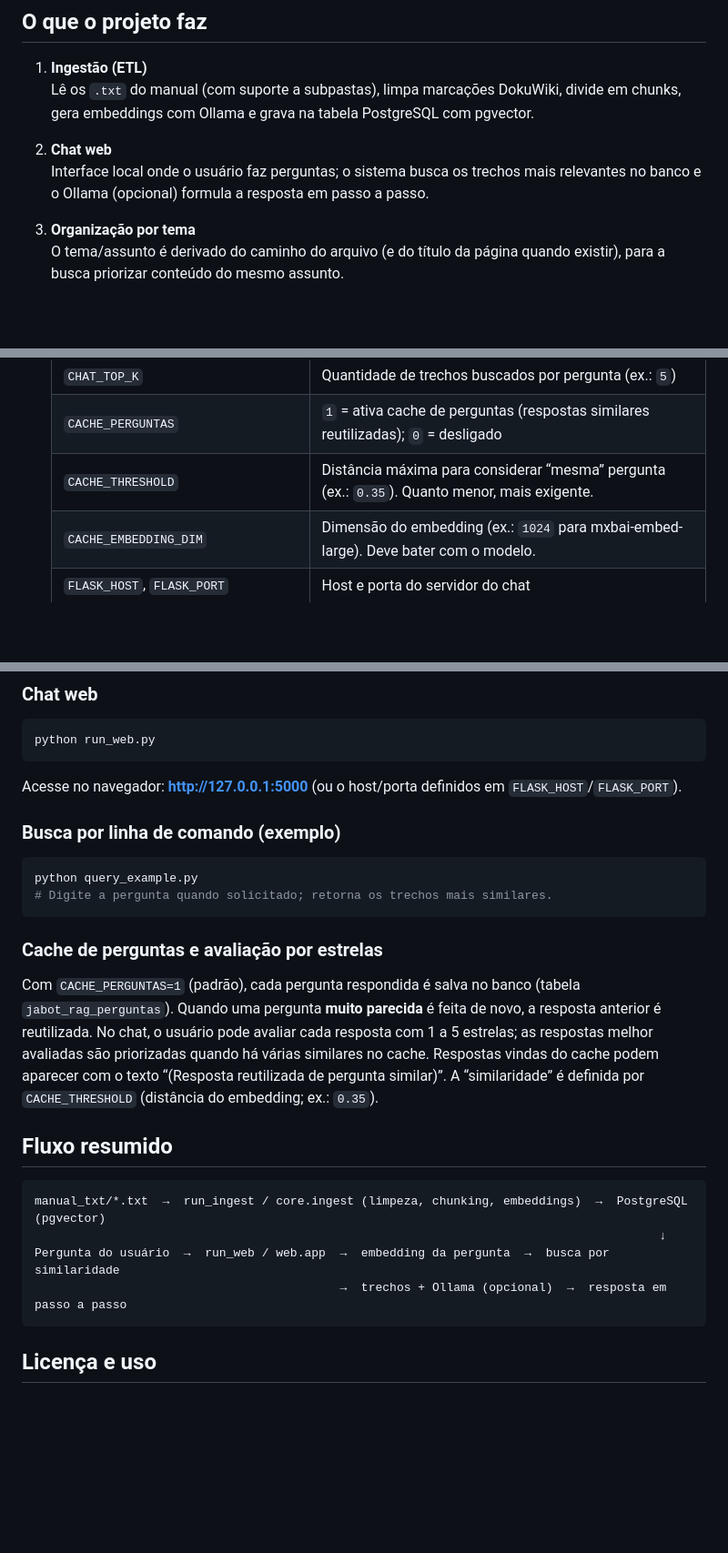
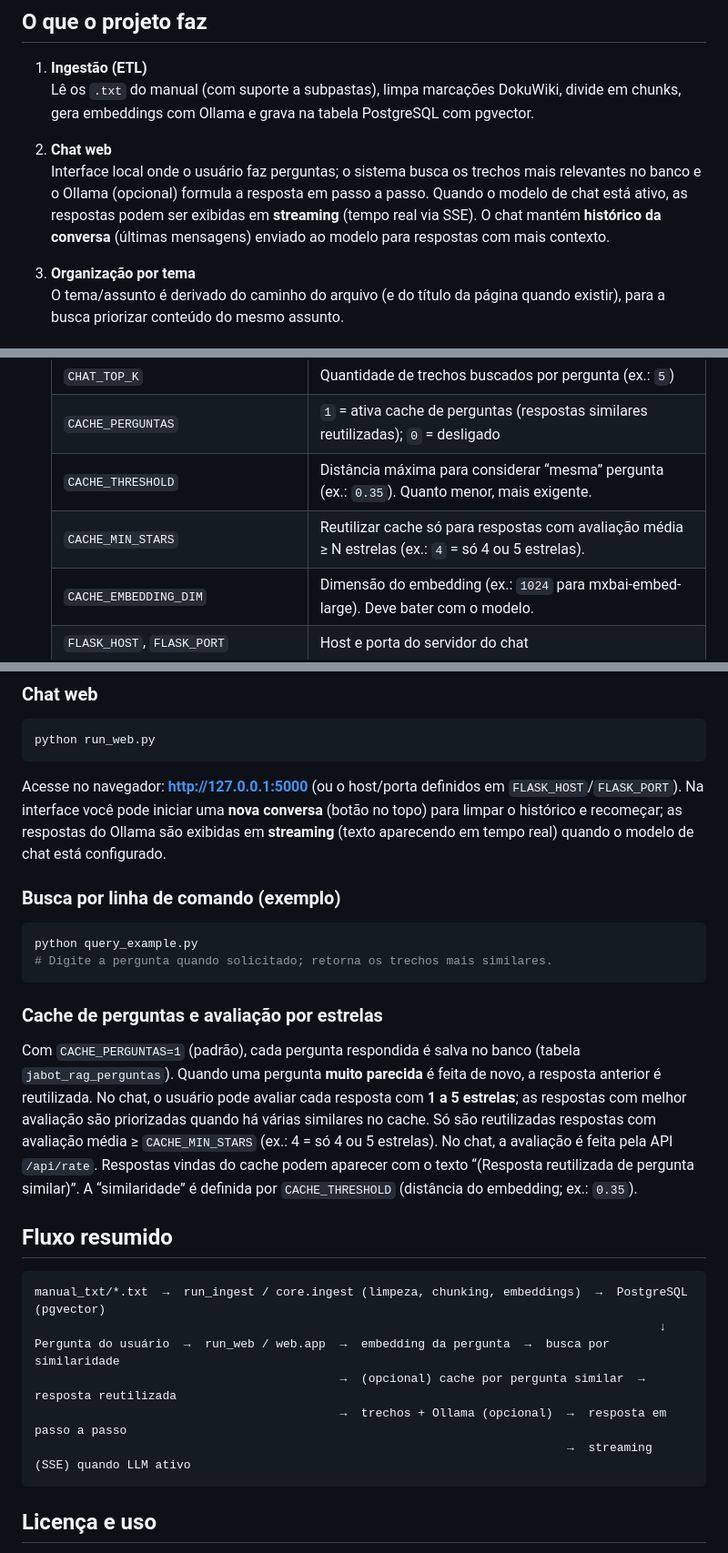
Before and after one commit to ffelipeao/JaWiki.ai, a Markdown page: README.md, 3 parts joined by grey strips. Shown at 91% size. Rendered like a GitHub page; blank space fills up the shorter version.

Commit message:
Incluindo as novas funcionalidades.

````diff
--- a/README.md
+++ b/README.md
@@ -8,7 +8,7 @@ Sistema de **RAG (Retrieval-Augmented Generation)** local que usa o manual do si
    Lê os `.txt` do manual (com suporte a subpastas), limpa marcações DokuWiki, divide em chunks, gera embeddings com Ollama e grava na tabela PostgreSQL com pgvector.
 
 2. **Chat web**
-   Interface local onde o usuário faz perguntas; o sistema busca os trechos mais relevantes no banco e o Ollama (opcional) formula a resposta em passo a passo.
+   Interface local onde o usuário faz perguntas; o sistema busca os trechos mais relevantes no banco e o Ollama (opcional) formula a resposta em passo a passo. Quando o modelo de chat está ativo, as respostas podem ser exibidas em **streaming** (tempo real via SSE). O chat mantém **histórico da conversa** (últimas mensagens) enviado ao modelo para respostas com mais contexto.
 
 3. **Organização por tema**
    O tema/assunto é derivado do caminho do arquivo (e do título da página quando existir), para a busca priorizar conteúdo do mesmo assunto.
@@ -77,6 +77,7 @@ JaWiki.ai/
    | `CHAT_TOP_K` | Quantidade de trechos buscados por pergunta (ex.: `5`) |
    | `CACHE_PERGUNTAS` | `1` = ativa cache de perguntas (respostas similares reutilizadas); `0` = desligado |
    | `CACHE_THRESHOLD` | Distância máxima para considerar “mesma” pergunta (ex.: `0.35`). Quanto menor, mais exigente. |
+   | `CACHE_MIN_STARS` | Reutilizar cache só para respostas com avaliação média ≥ N estrelas (ex.: `4` = só 4 ou 5 estrelas). |
    | `CACHE_EMBEDDING_DIM` | Dimensão do embedding (ex.: `1024` para mxbai-embed-large). Deve bater com o modelo. |
    | `FLASK_HOST`, `FLASK_PORT` | Host e porta do servidor do chat |
 
@@ -119,7 +120,7 @@ A pasta de dados (`DATA_DIR`) é percorrida recursivamente; cada `.txt` é limpo
 python run_web.py
 ```
 
-Acesse no navegador: **http://127.0.0.1:5000** (ou o host/porta definidos em `FLASK_HOST`/`FLASK_PORT`).
+Acesse no navegador: **http://127.0.0.1:5000** (ou o host/porta definidos em `FLASK_HOST`/`FLASK_PORT`). Na interface você pode iniciar uma **nova conversa** (botão no topo) para limpar o histórico e recomeçar; as respostas do Ollama são exibidas em **streaming** (texto aparecendo em tempo real) quando o modelo de chat está configurado.
 
 ### Busca por linha de comando (exemplo)
 
@@ -130,7 +131,7 @@ python query_example.py
 
 ### Cache de perguntas e avaliação por estrelas
 
-Com `CACHE_PERGUNTAS=1` (padrão), cada pergunta respondida é salva no banco (tabela `jabot_rag_perguntas`). Quando uma pergunta **muito parecida** é feita de novo, a resposta anterior é reutilizada. No chat, o usuário pode avaliar cada resposta com 1 a 5 estrelas; as respostas melhor avaliadas são priorizadas quando há várias similares no cache. Respostas vindas do cache podem aparecer com o texto “(Resposta reutilizada de pergunta similar)”. A “similaridade” é definida por `CACHE_THRESHOLD` (distância do embedding; ex.: `0.35`).
+Com `CACHE_PERGUNTAS=1` (padrão), cada pergunta respondida é salva no banco (tabela `jabot_rag_perguntas`). Quando uma pergunta **muito parecida** é feita de novo, a resposta anterior é reutilizada. No chat, o usuário pode avaliar cada resposta com **1 a 5 estrelas**; as respostas com melhor avaliação são priorizadas quando há várias similares no cache. Só são reutilizadas respostas com avaliação média ≥ `CACHE_MIN_STARS` (ex.: 4 = só 4 ou 5 estrelas). No chat, a avaliação é feita pela API `/api/rate`. Respostas vindas do cache podem aparecer com o texto “(Resposta reutilizada de pergunta similar)”. A “similaridade” é definida por `CACHE_THRESHOLD` (distância do embedding; ex.: `0.35`).
 
 ## Fluxo resumido
 
@@ -138,7 +139,9 @@ Com `CACHE_PERGUNTAS=1` (padrão), cada pergunta respondida é salva no banco (t
 manual_txt/*.txt  →  run_ingest / core.ingest (limpeza, chunking, embeddings)  →  PostgreSQL (pgvector)
                                                                                         ↓
 Pergunta do usuário  →  run_web / web.app  →  embedding da pergunta  →  busca por similaridade
+                                           →  (opcional) cache por pergunta similar  →  resposta reutilizada
                                            →  trechos + Ollama (opcional)  →  resposta em passo a passo
+                                                                           →  streaming (SSE) quando LLM ativo
 ```
 
 ## Licença e uso
````
